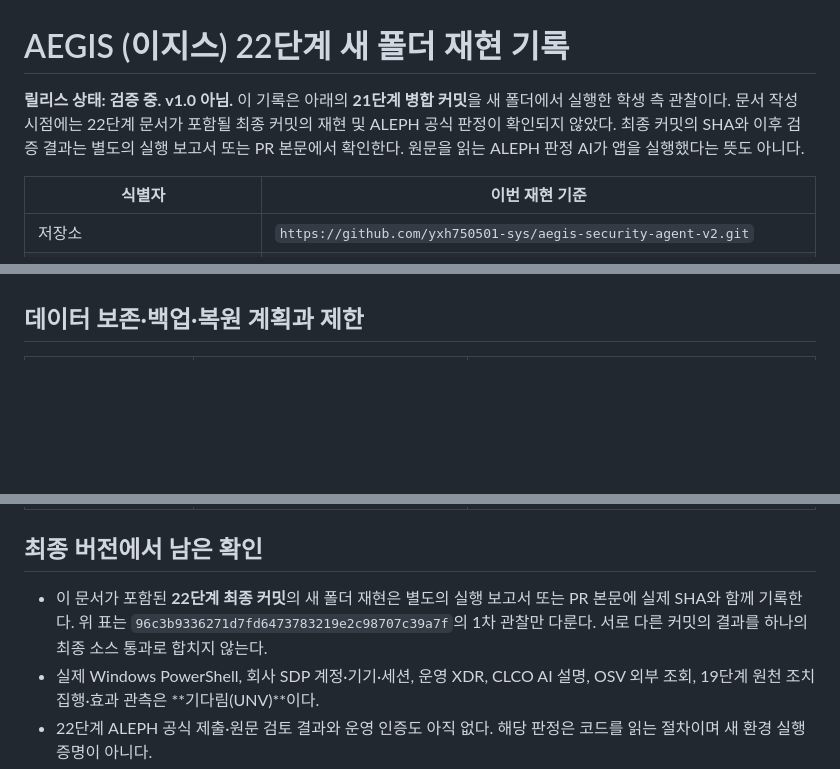
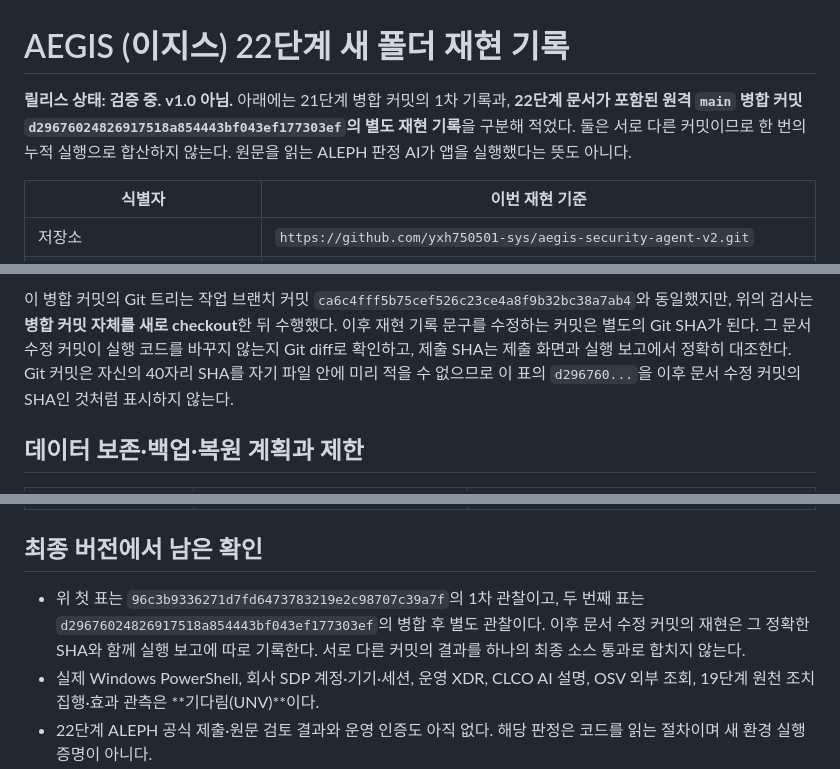
Before and after one commit to yxh750501-sys/aegis-security-agent-v2, a Markdown page: on-client/docs/STUDENT_RELEASE_REPRODUCTION.md, 3 parts joined by grey strips. Drawn GitHub-style; blank space fills up the shorter version.

Commit message:
docs(stage22): record merged main reproduction evidence

```diff
--- a/on-client/docs/STUDENT_RELEASE_REPRODUCTION.md
+++ b/on-client/docs/STUDENT_RELEASE_REPRODUCTION.md
@@ -1,6 +1,6 @@
 # AEGIS (이지스) 22단계 새 폴더 재현 기록
 
-**릴리스 상태: 검증 중. v1.0 아님.** 이 기록은 아래의 **21단계 병합 커밋**을 새 폴더에서 실행한 학생 측 관찰이다. 문서 작성 시점에는 22단계 문서가 포함될 최종 커밋의 재현 및 ALEPH 공식 판정이 확인되지 않았다. 최종 커밋의 SHA와 이후 검증 결과는 별도의 실행 보고서 또는 PR 본문에서 확인한다. 원문을 읽는 ALEPH 판정 AI가 앱을 실행했다는 뜻도 아니다.
+**릴리스 상태: 검증 중. v1.0 아님.** 아래에는 21단계 병합 커밋의 1차 기록과, **22단계 문서가 포함된 원격 `main` 병합 커밋 `d29676024826917518a854443bf043ef177303ef`의 별도 재현 기록**을 구분해 적었다. 둘은 서로 다른 커밋이므로 한 번의 누적 실행으로 합산하지 않는다. 원문을 읽는 ALEPH 판정 AI가 앱을 실행했다는 뜻도 아니다.
 
 | 식별자 | 이번 재현 기준 |
 |---|---|
@@ -60,3 +98,5 @@ demo에서는 `연습 사용자`, `practice-user`, `practice-pc`, `practice-sess
+이 병합 커밋의 Git 트리는 작업 브랜치 커밋 `ca6c4fff5b75cef526c23ce4a8f9b32bc38a7ab4`와 동일했지만, 위의 검사는 **병합 커밋 자체를 새로 checkout**한 뒤 수행했다. 이후 재현 기록 문구를 수정하는 커밋은 별도의 Git SHA가 된다. 그 문서 수정 커밋이 실행 코드를 바꾸지 않는지 Git diff로 확인하고, 제출 SHA는 제출 화면과 실행 보고에서 정확히 대조한다. Git 커밋은 자신의 40자리 SHA를 자기 파일 안에 미리 적을 수 없으므로 이 표의 `d296760...`을 이후 문서 수정 커밋의 SHA인 것처럼 표시하지 않는다.
+
 ## 데이터 보존·백업·복원 계획과 제한
 
 | 대상 | 보존·백업 | 복원/제한 |
@@ -69,7 +109,7 @@ demo에서는 `연습 사용자`, `practice-user`, `practice-pc`, `practice-sess
 
 ## 최종 버전에서 남은 확인
 
-- 이 문서가 포함된 **22단계 최종 커밋**의 새 폴더 재현은 별도의 실행 보고서 또는 PR 본문에 실제 SHA와 함께 기록한다. 위 표는 `96c3b9336271d7fd6473783219e2c98707c39a7f`의 1차 관찰만 다룬다. 서로 다른 커밋의 결과를 하나의 최종 소스 통과로 합치지 않는다.
+- 위 첫 표는 `96c3b9336271d7fd6473783219e2c98707c39a7f`의 1차 관찰이고, 두 번째 표는 `d29676024826917518a854443bf043ef177303ef`의 병합 후 별도 관찰이다. 이후 문서 수정 커밋의 재현은 그 정확한 SHA와 함께 실행 보고에 따로 기록한다. 서로 다른 커밋의 결과를 하나의 최종 소스 통과로 합치지 않는다.
 - 실제 Windows PowerShell, 회사 SDP 계정·기기·세션, 운영 XDR, CLCO AI 설명, OSV 외부 조회, 19단계 원천 조치 집행·효과 관측은 **기다림(UNV)**이다.
 - 22단계 ALEPH 공식 제출·원문 검토 결과와 운영 인증도 아직 없다. 해당 판정은 코드를 읽는 절차이며 새 환경 실행 증명이 아니다.
 - 이 미완료 항목이 남아 있으므로 릴리스 표기는 **검증 중**으로 유지한다. `v1.0` 태그나 완료·운영 가능 표시는 사용하지 않는다.
```
Also changed, not shown: other parts of on-client/docs/STUDENT_RELEASE_REPRODUCTION.md (+38 -0 lines).
